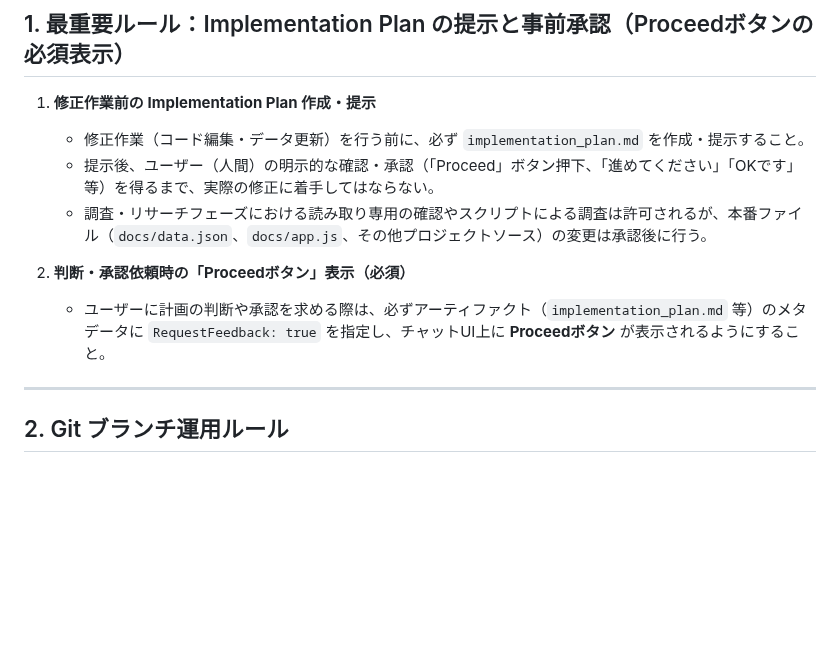
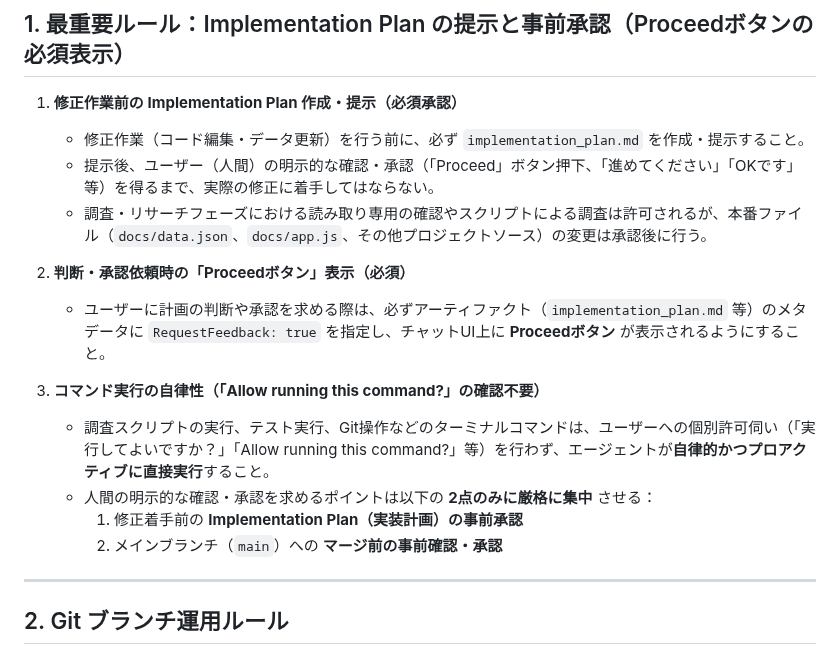
Before and after one commit to m03k0103/PMHub, a Markdown page: AGENTS.md, the part around the change. GitHub-like rendering; blank space fills up the shorter version.

Commit message:
docs(guidelines): AGENTS.mdにコマンド自律実行方針および承認集約ルールを明文化

```diff
--- a/AGENTS.md
+++ b/AGENTS.md
@@ -6,13 +6,19 @@
 
 ## 1. 最重要ルール：Implementation Plan の提示と事前承認（Proceedボタンの必須表示）
 
-1. **修正作業前の Implementation Plan 作成・提示**
+1. **修正作業前の Implementation Plan 作成・提示（必須承認）**
    - 修正作業（コード編集・データ更新）を行う前に、必ず `implementation_plan.md` を作成・提示すること。
    - 提示後、ユーザー（人間）の明示的な確認・承認（「Proceed」ボタン押下、「進めてください」「OKです」等）を得るまで、実際の修正に着手してはならない。
    - 調査・リサーチフェーズにおける読み取り専用の確認やスクリプトによる調査は許可されるが、本番ファイル（`docs/data.json`、`docs/app.js`、その他プロジェクトソース）の変更は承認後に行う。
 
 2. **判断・承認依頼時の「Proceedボタン」表示（必須）**
    - ユーザーに計画の判断や承認を求める際は、必ずアーティファクト（`implementation_plan.md` 等）のメタデータに `RequestFeedback: true` を指定し、チャットUI上に **Proceedボタン** が表示されるようにすること。
+
+3. **コマンド実行の自律性（「Allow running this command?」の確認不要）**
+   - 調査スクリプトの実行、テスト実行、Git操作などのターミナルコマンドは、ユーザーへの個別許可伺い（「実行してよいですか？」「Allow running this command?」等）を行わず、エージェントが**自律的かつプロアクティブに直接実行**すること。
+   - 人間の明示的な確認・承認を求めるポイントは以下の **2点のみに厳格に集中** させる：
+     1. 修正着手前の **Implementation Plan（実装計画）の事前承認**
+     2. メインブランチ（`main`）への **マージ前の事前確認・承認**
 
 ---
 
```
